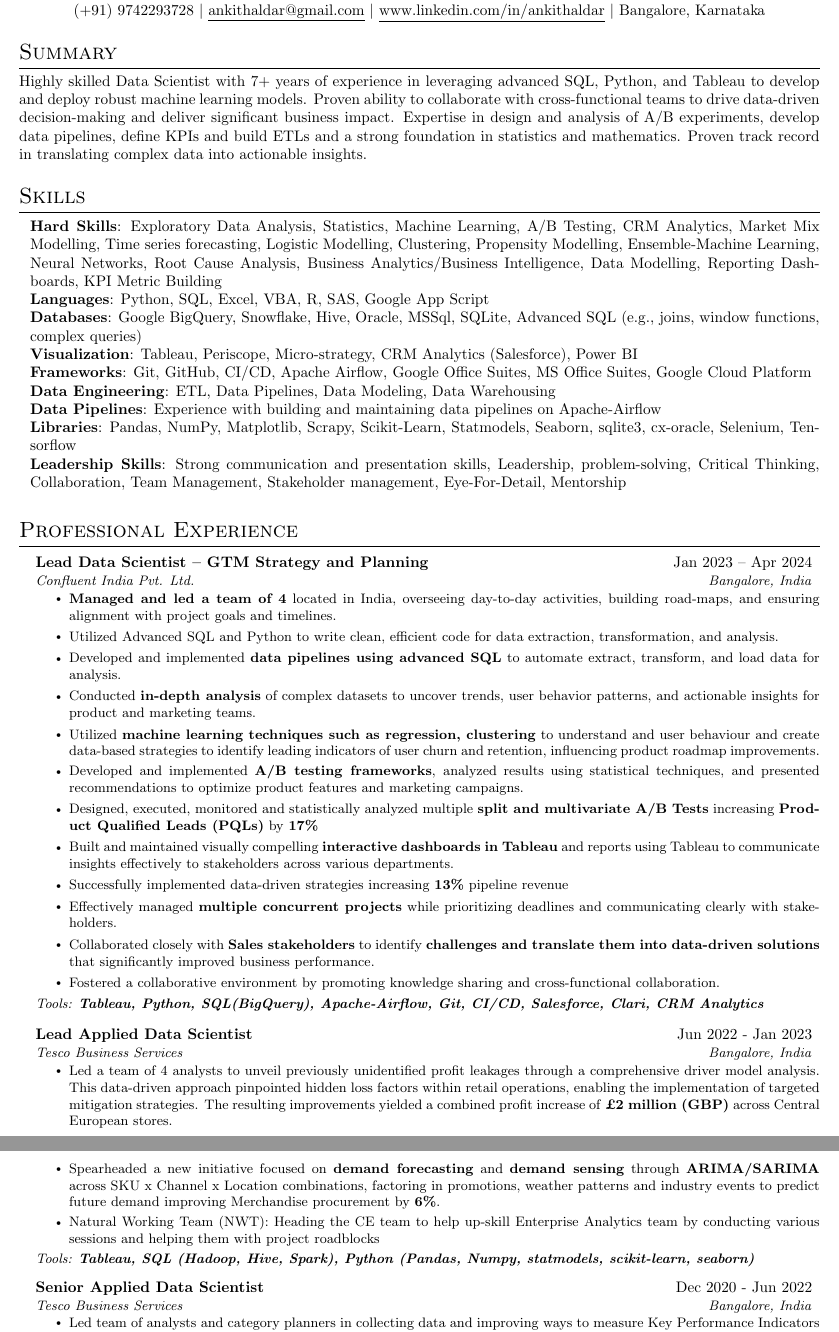
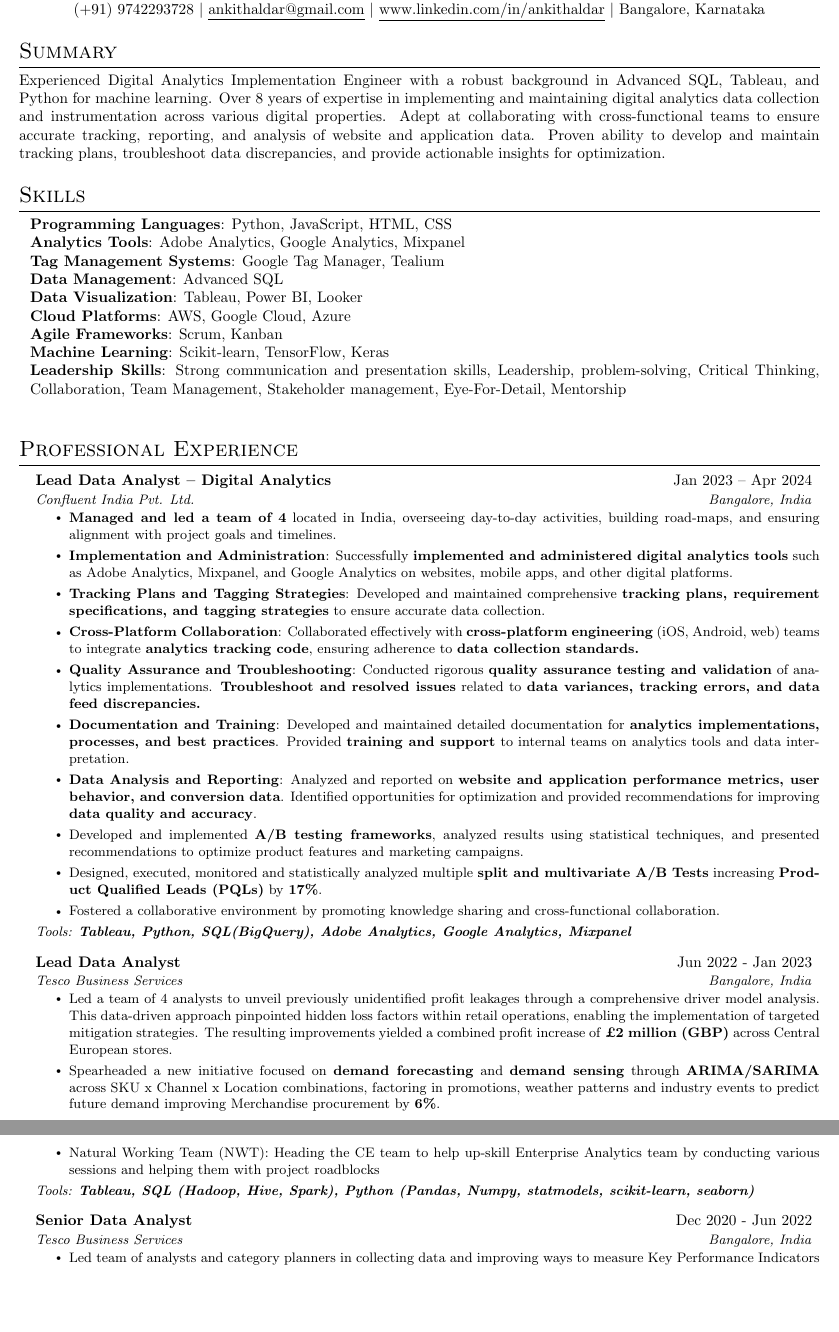
Before and after one commit to ankithaldar/all_projects, a LaTeX CV (helder_resume/src/main.tex, which reads helder_resume/src/sections/header.tex, helder_resume/src/sections/skills.tex, helder_resume/src/sections/summary.tex): two parts of pages 1 and 2 of 3, joined at a grey line, cut so that both start at the same text, the shorter picture padded with empty space. Compiled offline with pdfLaTeX.

Commit message:
Target Application [Lead Data Analyst](https://target.wd5.myworkdayjobs.com/en-US/targetcareers/job/Lead-Data-Analyst_R0000349357) Engineering Bengaluru, Karnataka, India

```diff
--- a/helder_resume/src/sections/header.tex
+++ b/helder_resume/src/sections/header.tex
@@ -1,3 +1,3 @@
 \cvname{Ankit}{Haldar}
-\cvposition{Data Scientist}
+\cvposition{Digital Analytics Implementation Engineer}
 \cvdetails{(+91) 9742293728}{ankithaldar@gmail.com}{www.linkedin.com/in/ankithaldar}{Bangalore, Karnataka}
--- a/helder_resume/src/sections/skills.tex
+++ b/helder_resume/src/sections/skills.tex
@@ -1,16 +1,14 @@
 \section{Skills}
   \begin{itemize}[leftmargin=0.1in, label={}]
     \normalsize{\item{
-      \textbf{Hard Skills}: Exploratory Data Analysis, Statistics, Machine Learning, A/B Testing, CRM Analytics, Market Mix Modelling, Time series forecasting, Logistic Modelling, Clustering, Propensity Modelling, Ensemble-Machine Learning, Neural Networks, Root Cause Analysis, Business Analytics/Business Intelligence, Data Modelling, Reporting Dashboards, KPI Metric Building \\
-      \textbf{Languages}: Python, SQL, Excel, VBA, R, SAS, Google App Script\\
-      \textbf{Databases}: Google BigQuery, Snowflake, Hive, Oracle, MSSql, SQLite, Advanced SQL (e.g., joins, window functions, complex queries) \\
-      \textbf{Visualization}: Tableau, Periscope, Micro-strategy, CRM Analytics (Salesforce), Power BI \\
-      \textbf{Frameworks}: Git, GitHub, CI/CD, Apache Airflow, Google Office Suites, MS Office Suites, Google Cloud Platform \\
-      \textbf{Data Engineering}: ETL, Data Pipelines, Data Modeling, Data Warehousing \\
-      \textbf{Data Pipelines}: Experience with building and maintaining data pipelines on Apache-Airflow \\
-      \textbf{Libraries}: Pandas, NumPy, Matplotlib, Scrapy, Scikit-Learn, Statmodels, Seaborn, sqlite3, cx-oracle, Selenium, Tensorflow \\
-      % \textbf{Operating Systems}: Fedora, Ubuntu, MacOS, Windows \\
+      \textbf{Programming Languages}: Python, JavaScript, HTML, CSS \\
+      \textbf{Analytics Tools}: Adobe Analytics, Google Analytics, Mixpanel \\
+      \textbf{Tag Management Systems}: Google Tag Manager, Tealium \\
+      \textbf{Data Management}: Advanced SQL \\
+      \textbf{Data Visualization}: Tableau, Power BI, Looker \\
+      \textbf{Cloud Platforms}: AWS, Google Cloud, Azure \\
+      \textbf{Agile Frameworks}: Scrum, Kanban \\
+      \textbf{Machine Learning}: Scikit-learn, TensorFlow, Keras \\
       \textbf{Leadership Skills}: Strong communication and presentation skills, Leadership, problem-solving, Critical Thinking, Collaboration, Team Management, Stakeholder management, Eye-For-Detail, Mentorship \\
      }}
   \end{itemize}
-\vspace{-18pt}
--- a/helder_resume/src/sections/summary.tex
+++ b/helder_resume/src/sections/summary.tex
@@ -1,4 +1,4 @@
 \section{Summary}
   \justifying{
-    Highly skilled Data Scientist with 7+ years of experience in leveraging advanced SQL, Python, and Tableau to develop and deploy robust machine learning models. Proven ability to collaborate with cross-functional teams to drive data-driven decision-making and deliver significant business impact. Expertise in design and analysis of A/B experiments, develop data pipelines, define KPIs and build ETLs and a strong foundation in statistics and mathematics. Proven track record in translating complex data into actionable insights.
+    Experienced Digital Analytics Implementation Engineer with a robust background in Advanced SQL, Tableau, and Python for machine learning. Over 8 years of expertise in implementing and maintaining digital analytics data collection and instrumentation across various digital properties. Adept at collaborating with cross-functional teams to ensure accurate tracking, reporting, and analysis of website and application data. Proven ability to develop and maintain tracking plans, troubleshoot data discrepancies, and provide actionable insights for optimization.
   }
--- a/helder_resume/src/sections/work_ex/workex_05_tesco_01.tex
+++ b/helder_resume/src/sections/work_ex/workex_05_tesco_01.tex
@@ -1,5 +1,5 @@
 \resumeSubheading
-  {Senior Applied Data Scientist}{Dec 2020 - Jun 2022}
+  {Senior Data Analyst}{Dec 2020 - Jun 2022}
   {Tesco Business Services}{Bangalore, India}
   \resumeItemListStart
     \resumeItem{Led team of analysts and category planners in collecting data and improving ways to measure Key Performance Indicators to capture the most relevant and updated information.}
--- a/helder_resume/src/sections/work_ex/workex_05_tesco_02.tex
+++ b/helder_resume/src/sections/work_ex/workex_05_tesco_02.tex
@@ -1,5 +1,5 @@
 \resumeSubheading
-  {Lead Applied Data Scientist}{Jun 2022 - Jan 2023}
+  {Lead Data Analyst}{Jun 2022 - Jan 2023}
   {Tesco Business Services}{Bangalore, India}
   \resumeItemListStart
     \resumeItem{Led a team of 4 analysts to unveil previously unidentified profit leakages through a comprehensive driver model analysis. This data-driven approach pinpointed hidden loss factors within retail operations, enabling the implementation of targeted mitigation strategies. The resulting improvements yielded a combined profit increase of \textbf{£2 million (GBP)} across Central European stores.}
--- a/helder_resume/src/sections/work_ex/workex_06_confluent.tex
+++ b/helder_resume/src/sections/work_ex/workex_06_confluent.tex
@@ -1,20 +1,16 @@
 \resumeSubheading
-  {Lead Data Scientist -- GTM Strategy and Planning}{Jan 2023 -- Apr 2024}
+  {Lead Data Analyst -- Digital Analytics}{Jan 2023 -- Apr 2024}
   {Confluent India Pvt. Ltd.}{Bangalore, India}
   \resumeItemListStart
     \resumeItem{\textbf{Managed and led a team of 4} located in India, overseeing day-to-day activities, building road-maps, and ensuring alignment with project goals and timelines.}
-    \resumeItem{Utilized Advanced SQL and Python to write clean, efficient code for data extraction, transformation, and analysis.}
-    \resumeItem{Developed and implemented \textbf{data pipelines using advanced SQL} to automate extract, transform, and load data for analysis.}
-    \resumeItem{Conducted \textbf{in-depth analysis} of complex datasets to uncover trends, user behavior patterns, and actionable insights for product and marketing teams.}
-    \resumeItem{Utilized \textbf{machine learning techniques such as regression, clustering} to understand and user behaviour and create data-based strategies to identify leading indicators of user churn and retention, influencing product roadmap improvements.}
-    \vspace{-12pt}
+    \resumeItem{\textbf{Implementation and Administration}: Successfully \textbf{implemented and administered digital analytics tools} such as Adobe Analytics, Mixpanel, and Google Analytics on websites, mobile apps, and other digital platforms.}
+    \resumeItem{\textbf{Tracking Plans and Tagging Strategies}: Developed and maintained comprehensive \textbf{tracking plans, requirement specifications, and tagging strategies} to ensure accurate data collection.}
+    \resumeItem{\textbf{Cross-Platform Collaboration}: Collaborated effectively with \textbf{cross-platform engineering} (iOS, Android, web) teams to integrate \textbf{analytics tracking code}, ensuring adherence to \textbf{data collection standards.}}
+    \resumeItem{\textbf{Quality Assurance and Troubleshooting}: Conducted rigorous \textbf{quality assurance testing and validation} of analytics implementations. \textbf{Troubleshoot and resolved issues} related to \textbf{data variances, tracking errors, and data feed discrepancies.}}
+    \resumeItem{\textbf{Documentation and Training}: Developed and maintained detailed documentation for \textbf{analytics implementations, processes, and best practices}. Provided \textbf{training and support} to internal teams on analytics tools and data interpretation.}
+    \resumeItem{\textbf{Data Analysis and Reporting}: Analyzed and reported on \textbf{website and application performance metrics, user behavior, and conversion data}. Identified opportunities for optimization and provided recommendations for improving \textbf{data quality and accuracy}.}
     \resumeItem{Developed and implemented \textbf{A/B testing frameworks}, analyzed results using statistical techniques, and presented recommendations to optimize product features and marketing campaigns.}
-    \resumeItem{Designed, executed, monitored and statistically analyzed multiple \textbf{split and multivariate A/B Tests} increasing \textbf{Product Qualified Leads (PQLs)} by \textbf{17\%}}
-    \resumeItem{Built and maintained visually compelling \textbf{interactive dashboards in Tableau} and reports using Tableau to communicate insights effectively to stakeholders across various departments.}
-    \resumeItem{Successfully implemented data-driven strategies increasing \textbf{13\%} pipeline revenue}
-    % \resumeItem{Championed innovation within the data analysis team, encouraging creative approaches to data challenges.}
-    \resumeItem{Effectively managed \textbf{multiple concurrent projects} while prioritizing deadlines and communicating clearly with stakeholders.}
-    \resumeItem{Collaborated closely with \textbf{Sales stakeholders} to identify \textbf{challenges and translate them into data-driven solutions} that significantly improved business performance.}
+    \resumeItem{Designed, executed, monitored and statistically analyzed multiple \textbf{split and multivariate A/B Tests} increasing \textbf{Product Qualified Leads (PQLs)} by \textbf{17\%}.}
     \resumeItem{Fostered a collaborative environment by promoting knowledge sharing and cross-functional collaboration.}
   \resumeItemListEnd
-  \textit{\small Tools: \textbf{Tableau, Python, SQL(BigQuery), Apache-Airflow, Git, CI/CD, Salesforce, Clari, CRM Analytics}}
+  \textit{\small Tools: \textbf{Tableau, Python, SQL(BigQuery), Adobe Analytics, Google Analytics, Mixpanel}}
```
Also changed, not shown: helder_resume/src/sections/work_ex/workex_04_affine.tex (+1 -1 lines).
